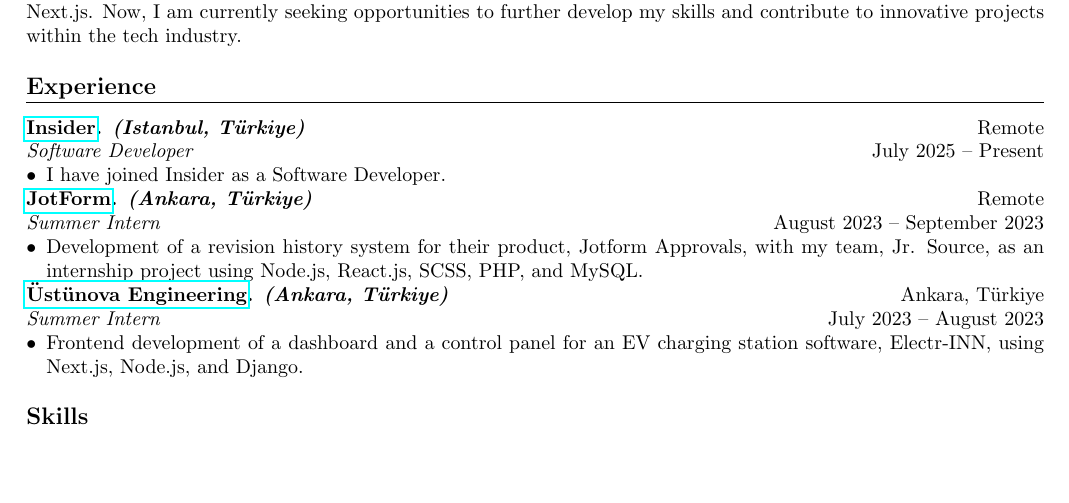
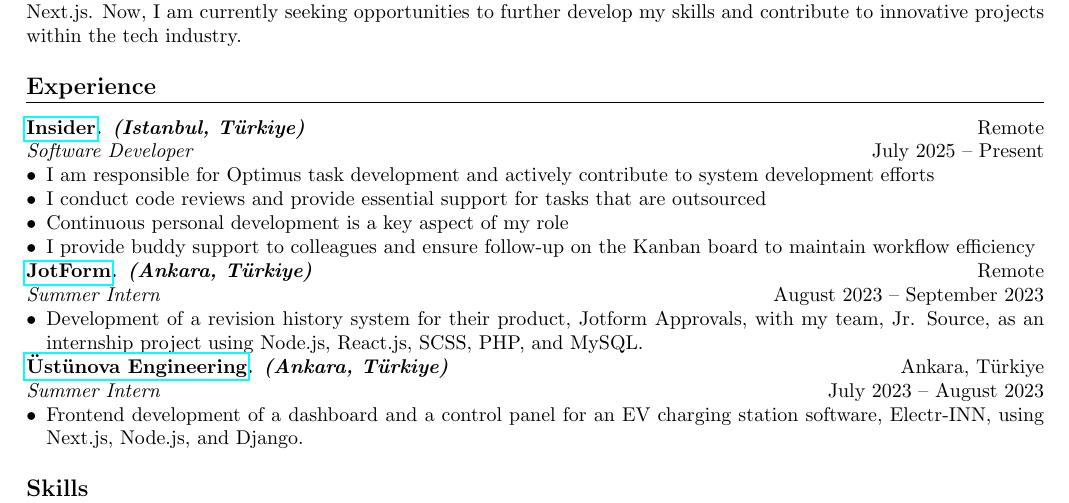
Before and after one commit to recaico/resume, a LaTeX CV (resume.tex): part of the page, cut so that both start at the same text, the shorter picture padded with empty space. Compiled offline with pdfLaTeX.

Commit message:
docs: update experience

```diff
--- a/resume.tex
+++ b/resume.tex
@@ -27,7 +27,10 @@
 \textbf{\href{https://useinsider.com}{Insider}. \textit{(Istanbul, Türkiye)}} \hfill Remote\\
 \textit{Software Developer} \hfill July 2025 -- Present
 \begin{itemize}[leftmargin=*,noitemsep,topsep=0pt]
-    \item I have joined Insider as a Software Developer.
+    \item I am responsible for Optimus task development and actively contribute to system development efforts
+    \item I conduct code reviews and provide essential support for tasks that are outsourced
+    \item Continuous personal development is a key aspect of my role
+    \item I provide buddy support to colleagues and ensure follow-up on the Kanban board to maintain workflow efficiency
 \end{itemize}
 \textbf{\href{https://jotform.com}{JotForm}. \textit{(Ankara, Türkiye)}} \hfill Remote\\
 \textit{Summer Intern} \hfill August 2023 -- September 2023
```
